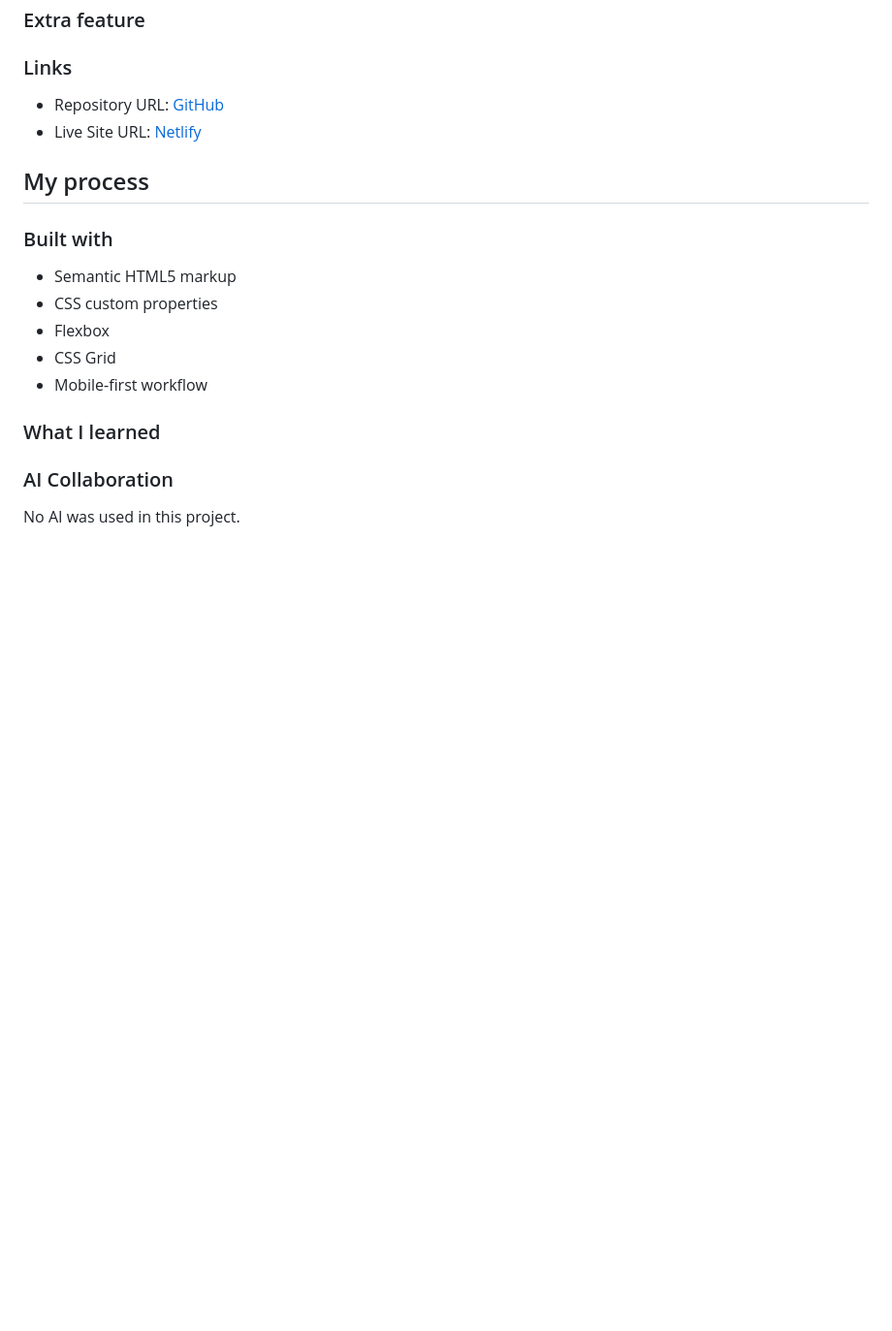
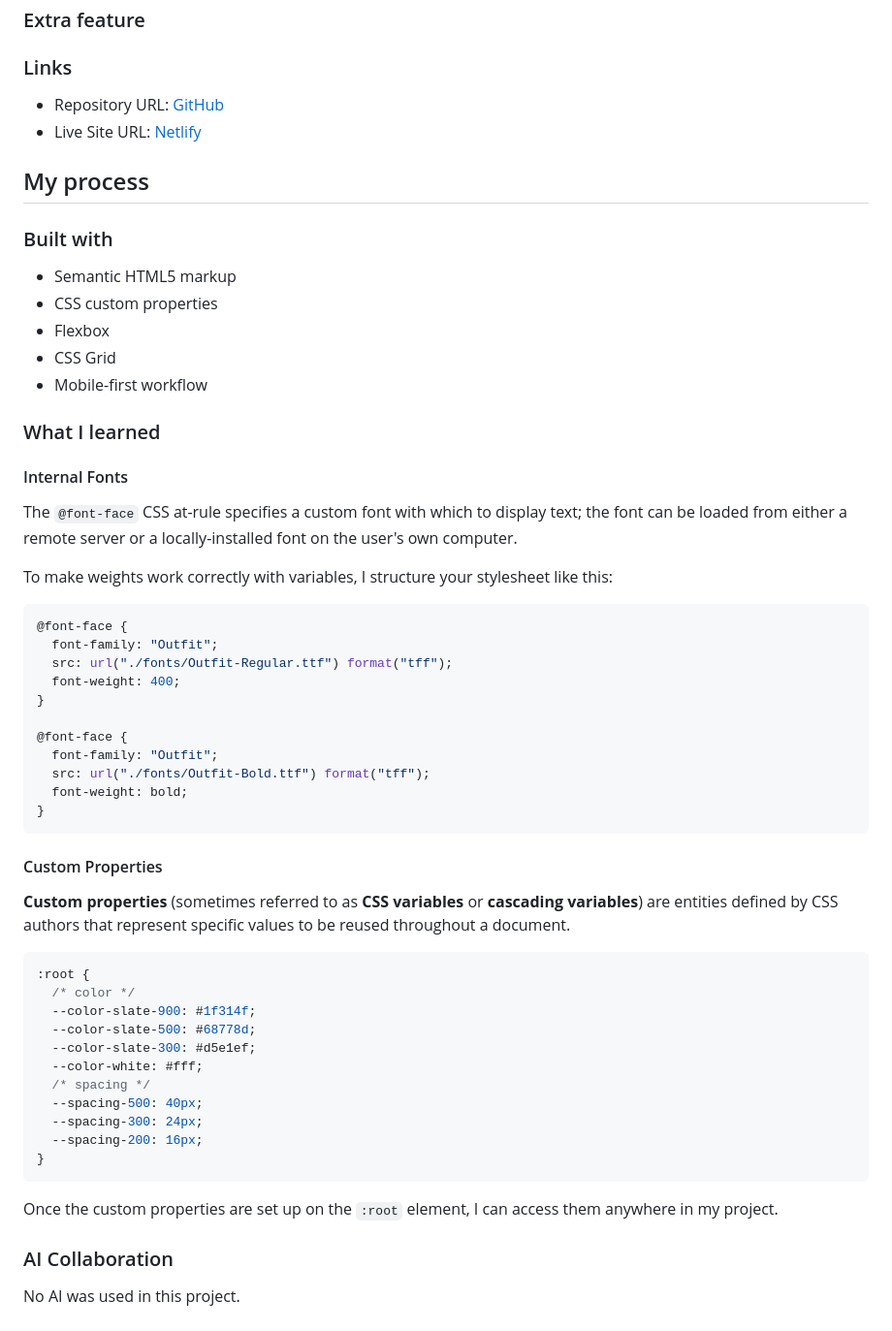
Before and after one commit to MATBMS/qr-code-component, a Markdown page: README.md, the part around the change printed below. Shown: that part at 97% size. GitHub-like rendering; blank space fills up the shorter version.

Commit message:
002 setup project

````diff
--- a/README.md
+++ b/README.md
@@ -43,6 +43,46 @@ This is a solution to the [QR code component challenge on Frontend Mentor](https
 
 ### What I learned
 
+#### Internal Fonts
+
+The `@font-face` CSS at-rule specifies a custom font with which to display text; the font can be loaded from either a remote server or a locally-installed font on the user's own computer.
+
+To make weights work correctly with variables, I structure your stylesheet like this:
+
+```css
+@font-face {
+  font-family: "Outfit";
+  src: url("./fonts/Outfit-Regular.ttf") format("tff");
+  font-weight: 400;
+}
+
+@font-face {
+  font-family: "Outfit";
+  src: url("./fonts/Outfit-Bold.ttf") format("tff");
+  font-weight: bold;
+}
+```
+
+#### Custom Properties
+
+**Custom properties** (sometimes referred to as **CSS variables** or **cascading variables**) are entities defined by CSS authors that represent specific values to be reused throughout a document.
+
+```css
+:root {
+  /* color */
+  --color-slate-900: #1f314f;
+  --color-slate-500: #68778d;
+  --color-slate-300: #d5e1ef;
+  --color-white: #fff;
+  /* spacing */
+  --spacing-500: 40px;
+  --spacing-300: 24px;
+  --spacing-200: 16px;
+}
+```
+
+Once the custom properties are set up on the `:root` element, I can access them anywhere in my project.
+
 ### AI Collaboration
 
 No AI was used in this project.
````
Also changed, not shown: other parts of README.md (+2 -2 lines), icons/favicon.png (added), 2 other files.
